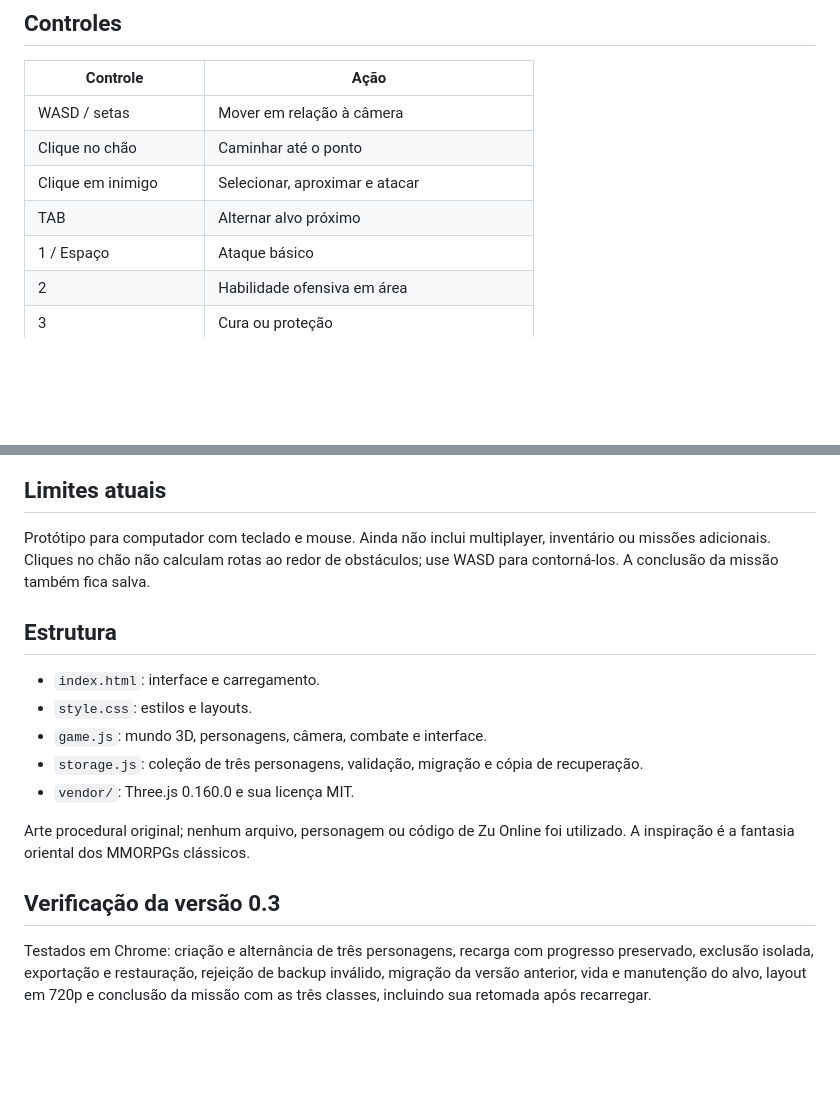
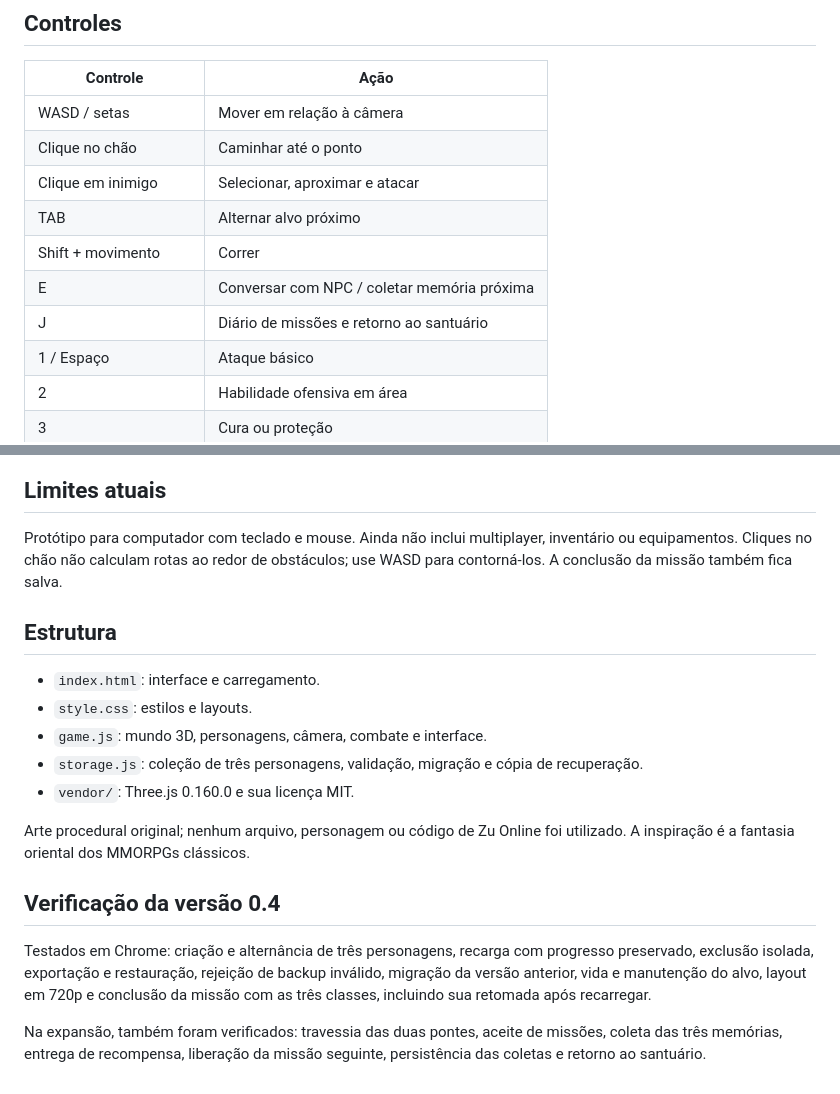
Before and after one commit to FerVoigt/ProjetoJade, a Markdown page: README.md, 2 parts joined by grey strips. GitHub-like rendering; blank space fills up the shorter version.

```diff
--- a/README.md
+++ b/README.md
@@ -34,6 +34,9 @@ privado pode afetar os saves. Use os arquivos de backup para transportar o progr
 | Clique no chão | Caminhar até o ponto |
 | Clique em inimigo | Selecionar, aproximar e atacar |
 | TAB | Alternar alvo próximo |
+| Shift + movimento | Correr |
+| E | Conversar com NPC / coletar memória próxima |
+| J | Diário de missões e retorno ao santuário |
 | 1 / Espaço | Ataque básico |
 | 2 | Habilidade ofensiva em área |
 | 3 | Cura ou proteção |
@@ -60,7 +80,7 @@ Purifique cinco espíritos e enfrente o Guardião da névoa. Cada espírito conc
 ## Limites atuais
 
 Protótipo para computador com teclado e mouse. Ainda não inclui multiplayer,
-inventário ou missões adicionais. Cliques no chão não calculam rotas ao redor de
+inventário ou equipamentos. Cliques no chão não calculam rotas ao redor de
 obstáculos; use WASD para contorná-los. A conclusão da missão também fica salva.
 
 ## Estrutura
@@ -74,9 +94,11 @@ obstáculos; use WASD para contorná-los. A conclusão da missão também fica s
 Arte procedural original; nenhum arquivo, personagem ou código de Zu Online foi
 utilizado. A inspiração é a fantasia oriental dos MMORPGs clássicos.
 
-## Verificação da versão 0.3
+## Verificação da versão 0.4
 
 Testados em Chrome: criação e alternância de três personagens, recarga com progresso
 preservado, exclusão isolada, exportação e restauração, rejeição de backup inválido,
 migração da versão anterior, vida e manutenção do alvo, layout em 720p e conclusão
 da missão com as três classes, incluindo sua retomada após recarregar.
+
+Na expansão, também foram verificados: travessia das duas pontes, aceite de missões, coleta das três memórias, entrega de recompensa, liberação da missão seguinte, persistência das coletas e retorno ao santuário.
```
Also changed, not shown: other parts of README.md (+18 -1 lines), conversa-missoes.png (added), floresta-bambu.png (added), ruinas-cristal.png (added), selecao-personagens.png, skills-e-alvo.png, 5 other files.
